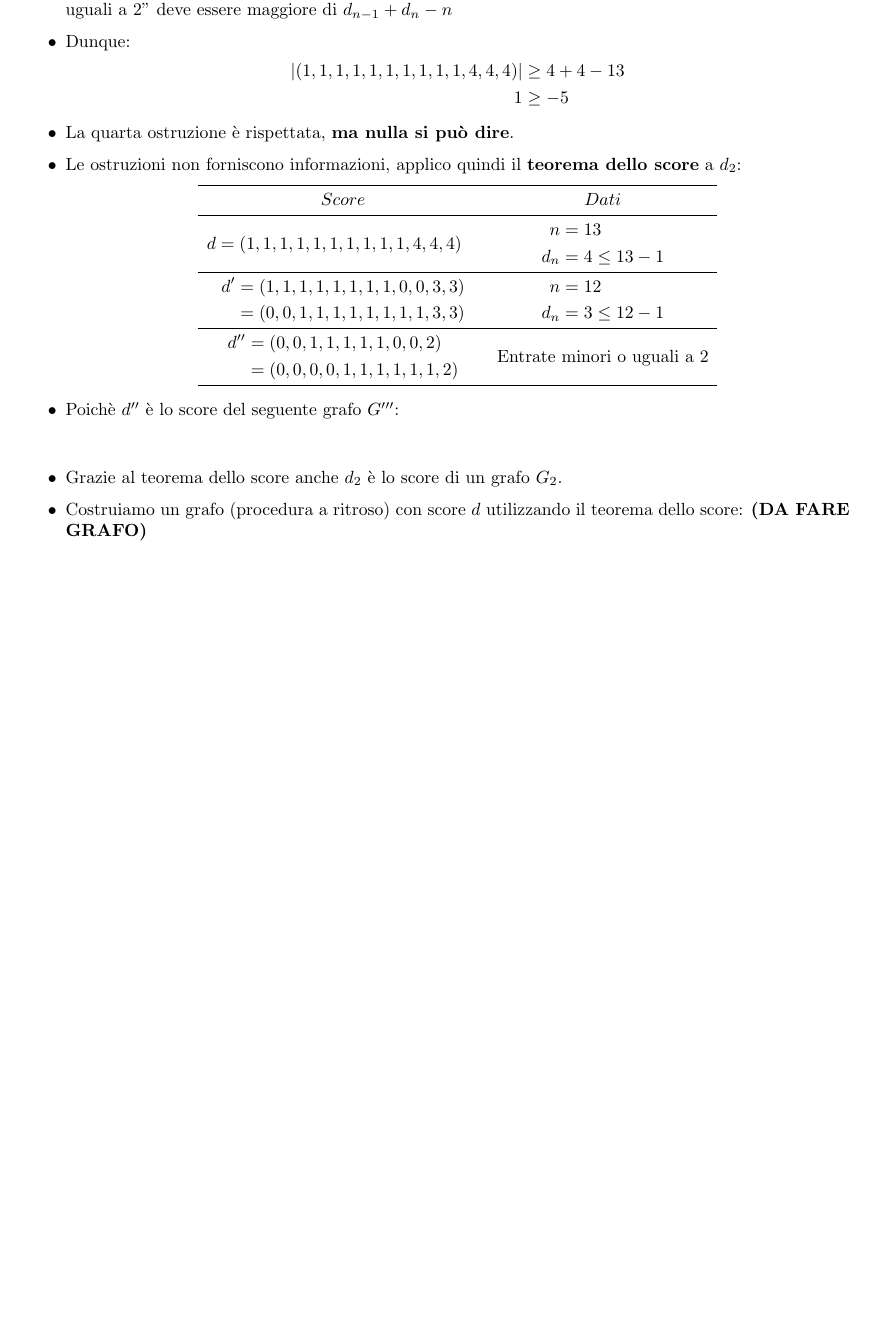
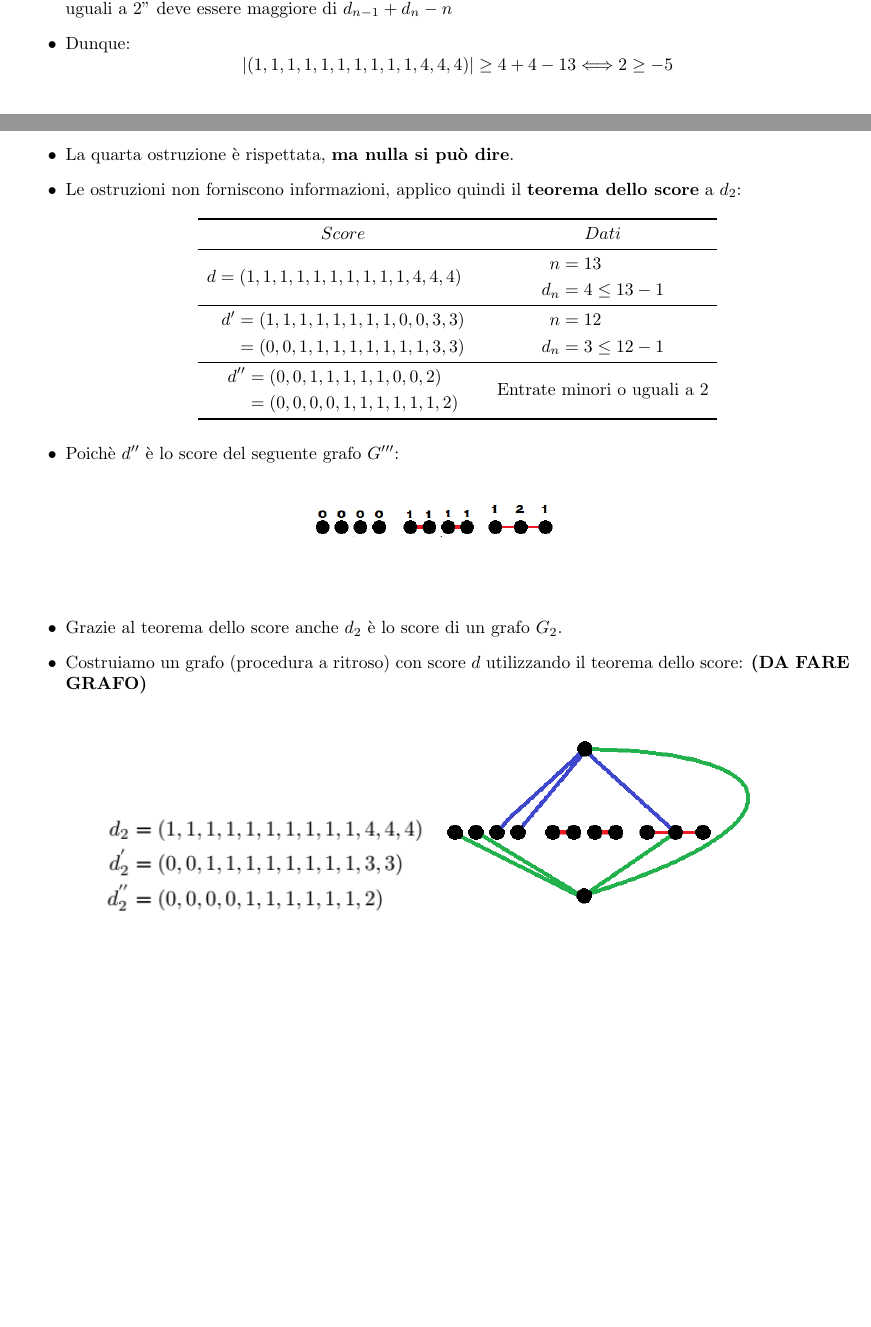
Before and after one commit to ChabbakiAymane/Fondamenti-matematici-per-l-informatica, a LaTeX document (Esercizi/SchemaEsercizi.tex): part of page 34 of 38 before the commit and two parts of pages 34 and 35 of 39 after it, the two joined at a grey line, cut so that both start at the same text, the shorter picture padded with empty space. Compiled offline with pdfLaTeX.

Commit message:
Correzione typo e grafica

```diff
--- a/Esercizi/SchemaEsercizi.tex
+++ b/Esercizi/SchemaEsercizi.tex
@@ -1,6 +1,6 @@
 \documentclass[10pt]{article}
 \usepackage[italian]{babel}
-\usepackage{amsmath,amsfonts,amssymb,mathtools, ulem, booktabs,subcaption}
+\usepackage{amsmath,amsfonts,amssymb,mathtools, ulem, booktabs,subcaption, float}
 \usepackage[utf8x]{inputenc}
 \usepackage[margin=1.0in]{geometry}
 
@@ -2018,13 +2018,7 @@
 	Verifichiamo la quarta ostruzione, cioè "il numero di entrate di $d$ (eccetto le ultime due) maggiori o uguali a $2$" deve essere maggiore di $d_{n-1} + d_n - n$
 	\item
 	Dunque:
-	\begin{equation}
-	\begin{split}
-		|(1,1,1,1,1,1,1,1,1,1,4,4,4)| &\geq 4+4-13 \\
-		1 &\geq -5
-		\notag
-		\end{split}
-	\end{equation}
+	$$|(1,1,1,1,1,1,1,1,1,1,4,4,4)| \geq 4+4-13 \Longleftrightarrow 2 \geq -5 $$
 	\item
 	La quarta ostruzione è rispettata, \textbf{ma nulla si può dire}.
 	\item
@@ -2045,7 +2039,7 @@
 	\item
 	Poichè $d''$ è lo score del seguente grafo $G'''$:
 	\begin{center}
-		\begin{figure}[h]
+		\begin{figure}[H]
 		\centering
 		\includegraphics[width = 0.3\linewidth]{scoreGrafo_Esercizio5}
 	\end{figure}
@@ -2054,18 +2048,19 @@
 	Grazie al teorema dello score anche $d_2$ è lo score di un grafo $G_2$.
 	\item
 	Costruiamo un grafo (procedura a ritroso) con score $d$ utilizzando il teorema dello score: \textbf{(DA FARE GRAFO)}
-	%\begin{center}
-	%	\begin{figure}[h]
-	%	\centering
-	%	\begin{subfigure}[b]{0.3\linewidth}
-	%		\includegraphics[width=\linewidth]{scoreEsercizio5}
-	%	\end{subfigure}
-	%	\begin{subfigure}[b]{0.2\linewidth}
-	%		\includegraphics[width=\linewidth]{grafoEsercizio5}
-	%	\end{subfigure}
-	%\end{figure}
-	%\end{center}
-	\end{itemize}
+	\begin{center}
+		\begin{figure}[H]
+		\centering
+		\begin{subfigure}[b]{0.4\linewidth}
+			\includegraphics[width=\linewidth]{scoreEsercizio5}
+		\end{subfigure}
+		\begin{subfigure}[b]{0.4\linewidth}
+			\includegraphics[width=\linewidth]{grafoEsercizio5}
+		\end{subfigure}
+	\end{figure}
+	\end{center}
+	\end{itemize}
+	\newpage
 	\subsection{Esercizio 6}
 	\begin{itemize}
 	\item
```
Also changed, not shown: Esercizi/SchemaEsercizi.tex (19 more changed lines).
